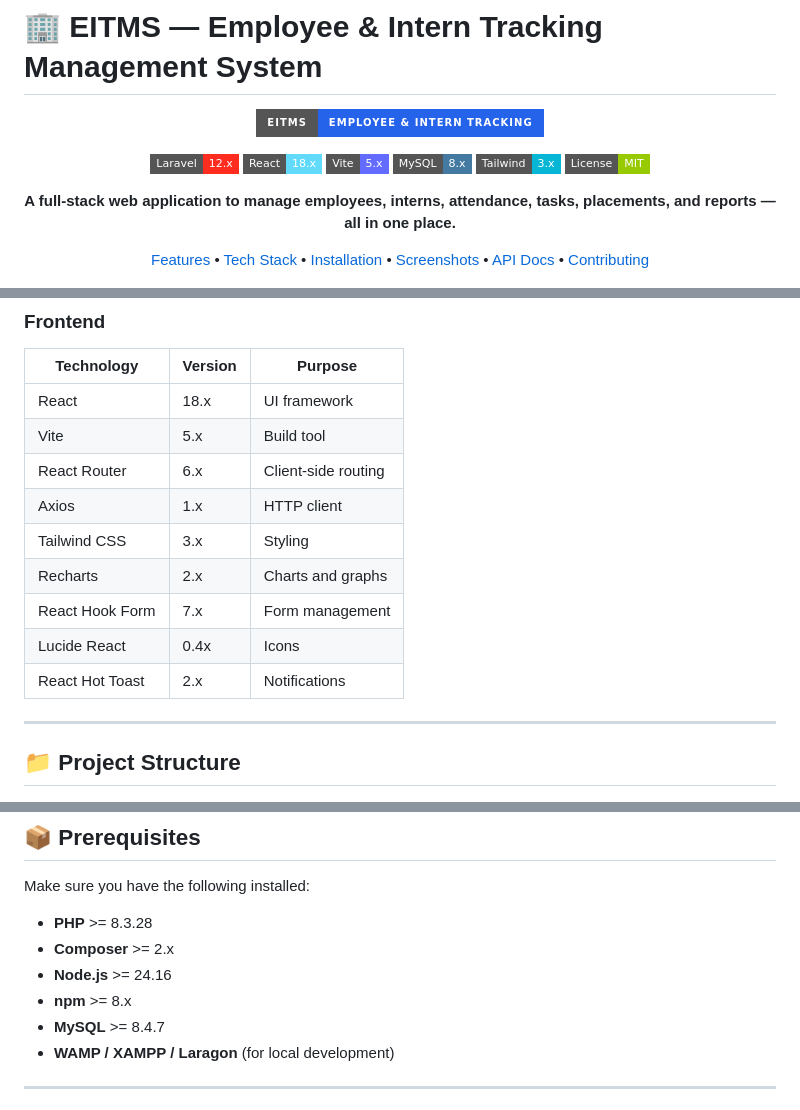
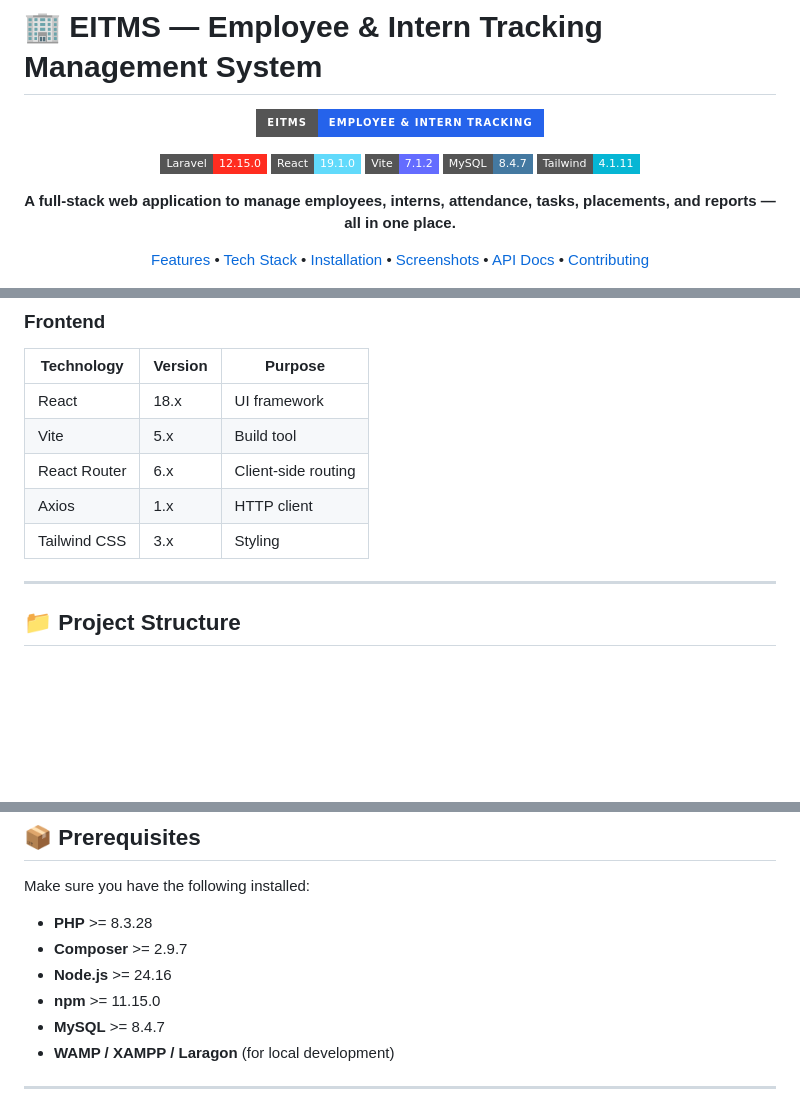
Before and after one commit to chetnatambuskar/Employee-Intern-Tracking-System-, a Markdown page: README.md, 3 parts joined by grey strips. GitHub-like rendering; badges without logos; blank space fills up the shorter version.

```diff
--- a/README.md
+++ b/README.md
@@ -4,12 +4,11 @@
 
 ![EITMS Banner](https://img.shields.io/badge/EITMS-Employee%20%26%20Intern%20Tracking-2563eb?style=for-the-badge&logo=building&logoColor=white)
 
-[![Laravel](https://img.shields.io/badge/Laravel-12.x-FF2D20?style=flat-square&logo=laravel&logoColor=white)](https://laravel.com)
-[![React](https://img.shields.io/badge/React-18.x-61DAFB?style=flat-square&logo=react&logoColor=black)](https://reactjs.org)
-[![Vite](https://img.shields.io/badge/Vite-5.x-646CFF?style=flat-square&logo=vite&logoColor=white)](https://vitejs.dev)
-[![MySQL](https://img.shields.io/badge/MySQL-8.x-4479A1?style=flat-square&logo=mysql&logoColor=white)](https://mysql.com)
-[![TailwindCSS](https://img.shields.io/badge/Tailwind-3.x-06B6D4?style=flat-square&logo=tailwindcss&logoColor=white)](https://tailwindcss.com)
-[![License](https://img.shields.io/badge/License-MIT-green?style=flat-square)](LICENSE)
+[![Laravel](https://img.shields.io/badge/Laravel-12.15.0-FF2D20?style=flat-square&logo=laravel&logoColor=white)](https://laravel.com)
+[![React](https://img.shields.io/badge/React-19.1.0-61DAFB?style=flat-square&logo=react&logoColor=black)](https://reactjs.org)
+[![Vite](https://img.shields.io/badge/Vite-7.1.2-646CFF?style=flat-square&logo=vite&logoColor=white)](https://vitejs.dev)
+[![MySQL](https://img.shields.io/badge/MySQL-8.4.7-4479A1?style=flat-square&logo=mysql&logoColor=white)](https://mysql.com)
+[![TailwindCSS](https://img.shields.io/badge/Tailwind-4.1.11-06B6D4?style=flat-square&logo=tailwindcss&logoColor=white)](https://tailwindcss.com)
 
 **A full-stack web application to manage employees, interns, attendance, tasks, placements, and reports — all in one place.**
 
@@ -154,10 +153,9 @@
 | React Router | 6.x | Client-side routing |
 | Axios | 1.x | HTTP client |
 | Tailwind CSS | 3.x | Styling |
-| Recharts | 2.x | Charts and graphs |
-| React Hook Form | 7.x | Form management |
-| Lucide React | 0.4x | Icons |
-| React Hot Toast | 2.x | Notifications |
+
+
+
 
 ---
 
@@ -236,9 +234,9 @@ EITMS/
 Make sure you have the following installed:
 
 - **PHP** >= 8.3.28
-- **Composer** >= 2.x
+- **Composer** >= 2.9.7
 - **Node.js** >= 24.16
-- **npm** >= 8.x
+- **npm** >= 11.15.0
 - **MySQL** >= 8.4.7
 - **WAMP / XAMPP / Laragon** (for local development)
 
```
